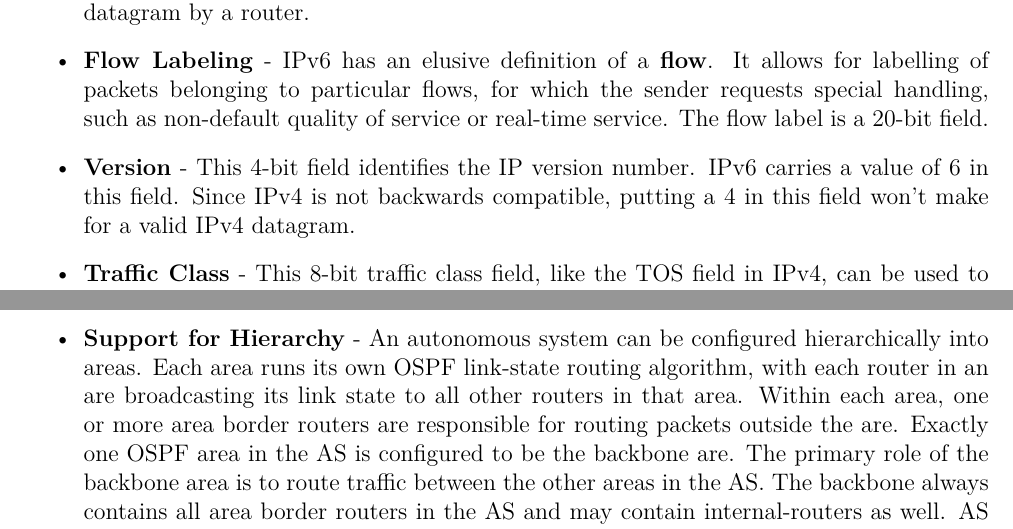
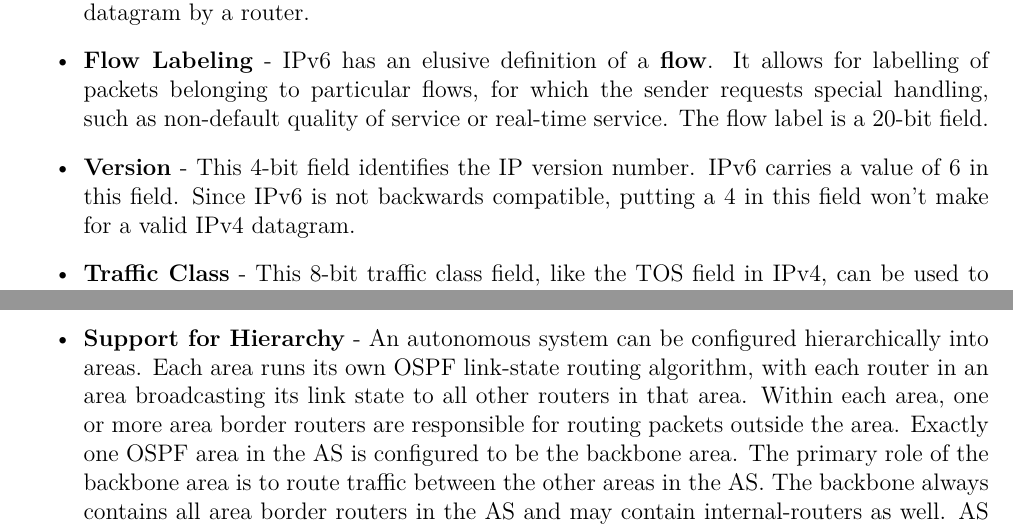
Before and after one commit to jastau/ETH-Summaries, a LaTeX document (CN/summary.tex): two parts of pages 31 and 35 of 72, joined at a grey line, cut so that both start at the same text. Compiled offline with pdfLaTeX.

Commit message:
Fix some further typos

```diff
--- a/CN/summary.tex
+++ b/CN/summary.tex
@@ -711,7 +711,7 @@ The most important changes introduced in IPv6 are evident in the datagram format
 \item \textbf{Expanding Addressing Capabilities} - IPv6 increases the size of IP addresses from 32 to 128 bits. This ensures that the world won't run out of IP addresses. In addition to unicast and multicast addresses, IPv6 has introduced a new type of address called an \textbf{anycast address}, that allows a datagram to be delivered to any one of a group of hosts.
 \item \textbf{Streamlined 40-byte header} - A number of IPv4 fields have been dropped or made optional. The resulting 40-byte fixed-length header allows for faster processing of the IP datagram by a router.
 \item \textbf{Flow Labeling} - IPv6 has an elusive definition of a \textbf{flow}. It allows for labelling of packets belonging to particular flows, for which the sender requests special handling, such as non-default quality of service or real-time service. The flow label is a 20-bit field.
-\item \textbf{Version} - This 4-bit field identifies the IP version number. IPv6 carries a value of 6 in this field. Since IPv4 is not backwards compatible, putting a 4 in this field won't make for a valid IPv4 datagram.
+\item \textbf{Version} - This 4-bit field identifies the IP version number. IPv6 carries a value of 6 in this field. Since IPv6 is not backwards compatible, putting a 4 in this field won't make for a valid IPv4 datagram.
 \item \textbf{Traffic Class} - This 8-bit traffic class field, like the TOS field in IPv4, can be used to give priority to certain datagrams within a flow, or it can be used to give priority to datagrams from certain applications.
 \item \textbf{Payload Length} - This 16=bit value is treated as an unsigned integer giving the number of bytes in the IPv6 datagram following the fixed-length, 40-byte datagram header.
 \item \textbf{Next Header} - This field identifies the protocol to which the contents of this datagram will be delivered (for example, to TCP or UDP).
@@ -798,7 +798,7 @@ OSPF is a link-state protocol that uses flooding of link state information and a
 \item \textbf{Security} - Exchanges between OSPF routers can be authenticated. With authentication, only trusted routers can participate in the OSPF protocol within an AS, thus preventing malicious intruders from injecting incorrect information into router tables. Two types of authentication can be configured, a password-based one and another based on a shared secret authenticated via MD5 hashes.
 \item \textbf{Multiple Same-Cost Paths} - OSPF allows multiple paths to be used.
 \item \textbf{Integrated support for unicast and multicast routing} - Multicast OSPF provides a simple extension to OSPF to provide for multicast routing.
-\item \textbf{Support for Hierarchy} - An autonomous system can be configured hierarchically into areas. Each area runs its own OSPF link-state routing algorithm, with each router in an are broadcasting its link state to all other routers in that area. Within each area, one or more area border routers are responsible for routing packets outside the are. Exactly one OSPF area in the AS is configured to be the backbone are. The primary role of the backbone area is to route traffic between the other areas in the AS. The backbone always contains all area border routers in the AS and may contain internal-routers as well. AS border routers are at the edge of the AS and are responsible for routing traffic to other ASs. The edges of areas lies on area border routers, these routers are part of both the backbone and another area.
+\item \textbf{Support for Hierarchy} - An autonomous system can be configured hierarchically into areas. Each area runs its own OSPF link-state routing algorithm, with each router in an area broadcasting its link state to all other routers in that area. Within each area, one or more area border routers are responsible for routing packets outside the area. Exactly one OSPF area in the AS is configured to be the backbone area. The primary role of the backbone area is to route traffic between the other areas in the AS. The backbone always contains all area border routers in the AS and may contain internal-routers as well. AS border routers are at the edge of the AS and are responsible for routing traffic to other ASs. The edges of areas lies on area border routers, these routers are part of both the backbone and another area.
 \end{itemize}
 
 \subsubsection{Intermediate System to Intermediate System}
```
Also changed, not shown: CN/summary.tex (4 more changed lines).
